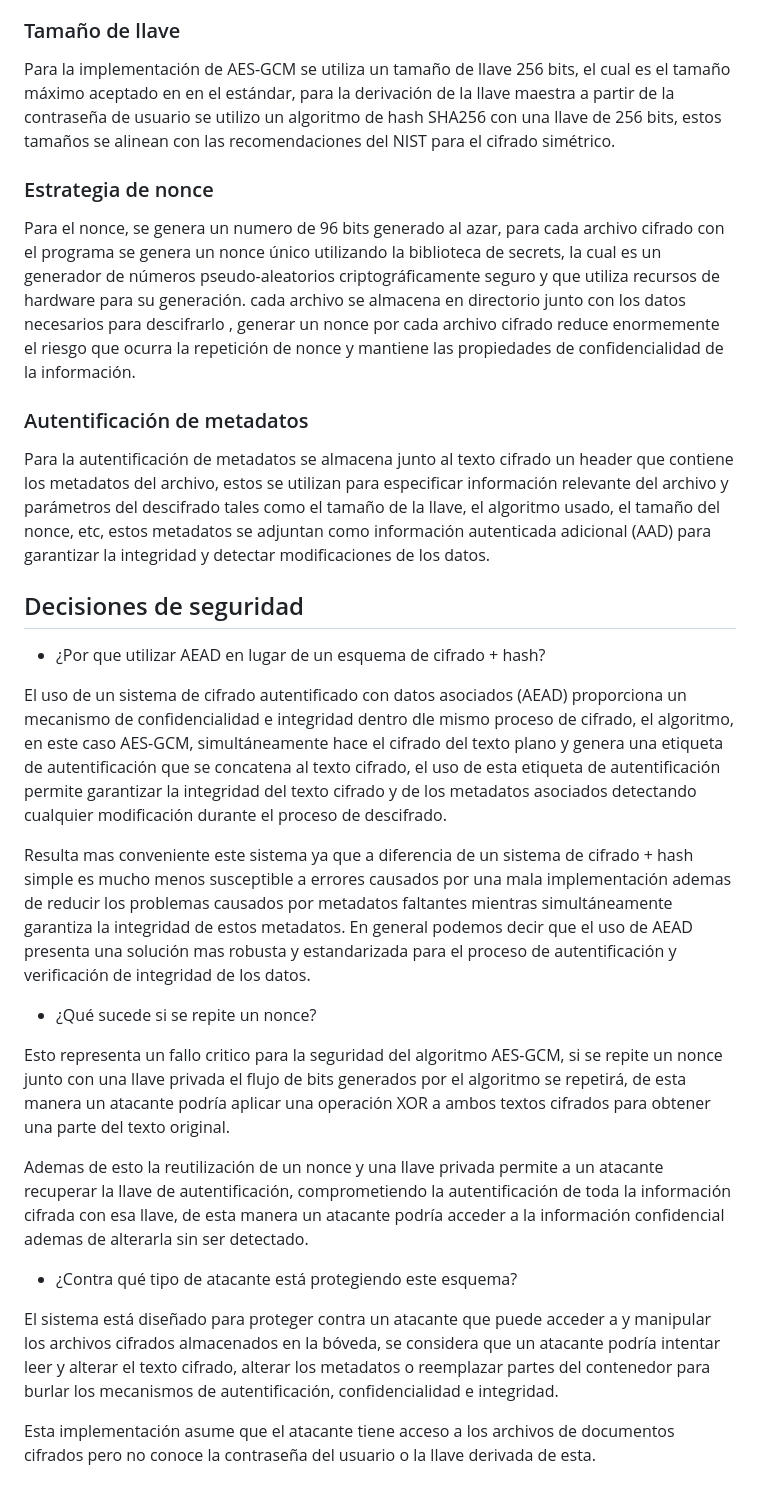
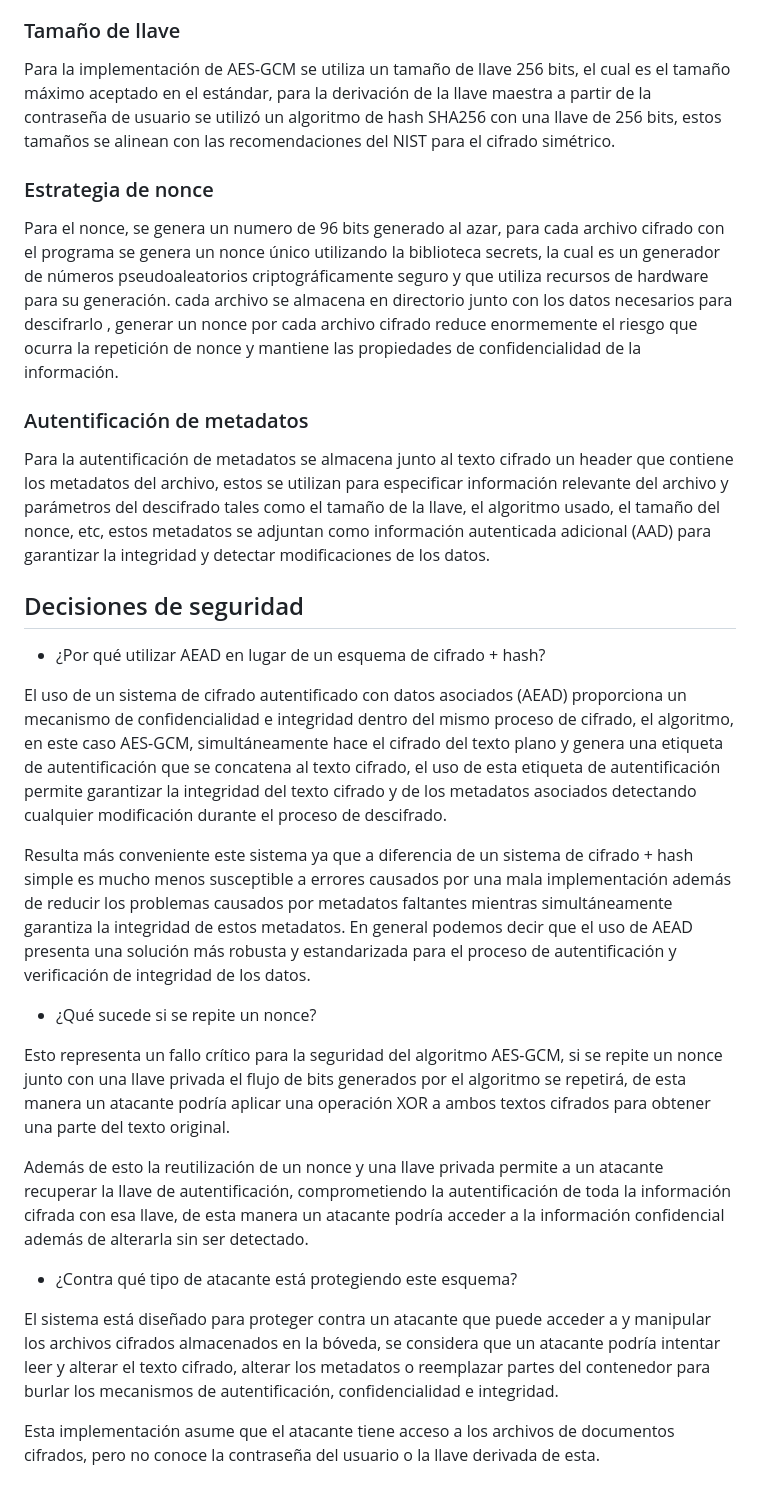
Before and after one commit to grecia-i/criptografia2026-2, a Markdown page: documentation/D2-SecureSymEncryptionModule/FileEncryptionModule.md, the part around the change. Drawn GitHub-style.

```diff
--- a/documentation/D2-SecureSymEncryptionModule/FileEncryptionModule.md
+++ b/documentation/D2-SecureSymEncryptionModule/FileEncryptionModule.md
@@ -10,11 +10,11 @@ Esta implementación genera una llave para cada archivo cifrado, esta llave de a
 
 ### Tamaño de llave
 
-Para la implementación de AES-GCM se utiliza un tamaño de llave 256 bits, el cual es el tamaño máximo aceptado en en el estándar, para la derivación de la llave maestra a partir de la contraseña de usuario se utilizo un algoritmo de hash SHA256 con una llave de 256 bits, estos tamaños se alinean con las recomendaciones del NIST para el cifrado simétrico.
+Para la implementación de AES-GCM se utiliza un tamaño de llave 256 bits, el cual es el tamaño máximo aceptado en el estándar, para la derivación de la llave maestra a partir de la contraseña de usuario se utilizó un algoritmo de hash SHA256 con una llave de 256 bits, estos tamaños se alinean con las recomendaciones del NIST para el cifrado simétrico.
 
 ### Estrategia de nonce
 
-Para el nonce, se genera un numero de 96 bits generado al azar, para cada archivo cifrado con el programa se genera un nonce único utilizando la biblioteca de secrets, la cual es un generador de números pseudo-aleatorios criptográficamente seguro y que utiliza recursos de hardware para su generación. cada archivo se almacena en directorio junto con los datos necesarios para descifrarlo , generar un nonce por cada archivo cifrado reduce enormemente el riesgo que ocurra la repetición de nonce y mantiene las propiedades de confidencialidad de la información.
+Para el nonce, se genera un numero de 96 bits generado al azar, para cada archivo cifrado con el programa se genera un nonce único utilizando la biblioteca secrets, la cual es un generador de números pseudoaleatorios criptográficamente seguro y que utiliza recursos de hardware para su generación. cada archivo se almacena en directorio junto con los datos necesarios para descifrarlo , generar un nonce por cada archivo cifrado reduce enormemente el riesgo que ocurra la repetición de nonce y mantiene las propiedades de confidencialidad de la información.
 
 ### Autentificación de metadatos
 
@@ -22,20 +22,20 @@ Para la autentificación de metadatos se almacena junto al texto cifrado un head
 
 ## Decisiones de seguridad
 
-- ¿Por que utilizar AEAD en lugar de un esquema de cifrado + hash?
+- ¿Por qué utilizar AEAD en lugar de un esquema de cifrado + hash?
 
-El uso de un sistema de cifrado autentificado con datos asociados (AEAD) proporciona un mecanismo de confidencialidad e integridad dentro dle mismo proceso de cifrado, el algoritmo, en este caso AES-GCM, simultáneamente hace el cifrado del texto plano y genera una etiqueta de autentificación que se concatena al texto cifrado, el uso de esta etiqueta de autentificación permite garantizar la integridad del texto cifrado y de los metadatos asociados detectando cualquier modificación durante el proceso de descifrado.
+El uso de un sistema de cifrado autentificado con datos asociados (AEAD) proporciona un mecanismo de confidencialidad e integridad dentro del mismo proceso de cifrado, el algoritmo, en este caso AES-GCM, simultáneamente hace el cifrado del texto plano y genera una etiqueta de autentificación que se concatena al texto cifrado, el uso de esta etiqueta de autentificación permite garantizar la integridad del texto cifrado y de los metadatos asociados detectando cualquier modificación durante el proceso de descifrado.
 
-Resulta mas conveniente este sistema ya que a diferencia de un sistema de cifrado + hash simple es mucho menos susceptible a errores causados por una mala implementación ademas de reducir los problemas causados por metadatos faltantes mientras simultáneamente garantiza la integridad de estos metadatos. En general podemos decir que el uso de AEAD presenta una solución mas robusta y estandarizada para el proceso de  autentificación y verificación de integridad de los datos.
+Resulta más conveniente este sistema ya que a diferencia de un sistema de cifrado + hash simple es mucho menos susceptible a errores causados por una mala implementación además de reducir los problemas causados por metadatos faltantes mientras simultáneamente garantiza la integridad de estos metadatos. En general podemos decir que el uso de AEAD presenta una solución más robusta y estandarizada para el proceso de  autentificación y verificación de integridad de los datos.
 
 - ¿Qué sucede si se repite un nonce?
 
-Esto representa un fallo critico para la seguridad del algoritmo AES-GCM, si se repite un nonce junto con una llave privada el flujo de bits generados por el algoritmo se repetirá, de esta manera un atacante podría aplicar una operación XOR a ambos textos cifrados para obtener una parte del texto original.
+Esto representa un fallo crítico para la seguridad del algoritmo AES-GCM, si se repite un nonce junto con una llave privada el flujo de bits generados por el algoritmo se repetirá, de esta manera un atacante podría aplicar una operación XOR a ambos textos cifrados para obtener una parte del texto original.
 
-Ademas de esto la reutilización de un nonce y una llave privada permite a un atacante recuperar la llave de autentificación, comprometiendo la autentificación de toda la información cifrada con esa llave, de esta manera un atacante podría acceder a la información confidencial ademas de alterarla sin ser detectado.
+Además de esto la reutilización de un nonce y una llave privada permite a un atacante recuperar la llave de autentificación, comprometiendo la autentificación de toda la información cifrada con esa llave, de esta manera un atacante podría acceder a la información confidencial además de alterarla sin ser detectado.
 
 - ¿Contra qué tipo de atacante está protegiendo este esquema?
 
 El sistema está diseñado para proteger contra un atacante que puede acceder a y manipular los archivos cifrados almacenados en la bóveda, se considera que un atacante podría intentar leer y alterar el texto cifrado, alterar los metadatos o reemplazar partes del contenedor para burlar los mecanismos de autentificación, confidencialidad e integridad.
 
-Esta implementación asume que el atacante tiene acceso a los archivos de documentos cifrados pero no conoce la contraseña del usuario o la llave derivada de esta.
+Esta implementación asume que el atacante tiene acceso a los archivos de documentos cifrados, pero no conoce la contraseña del usuario o la llave derivada de esta.
```
